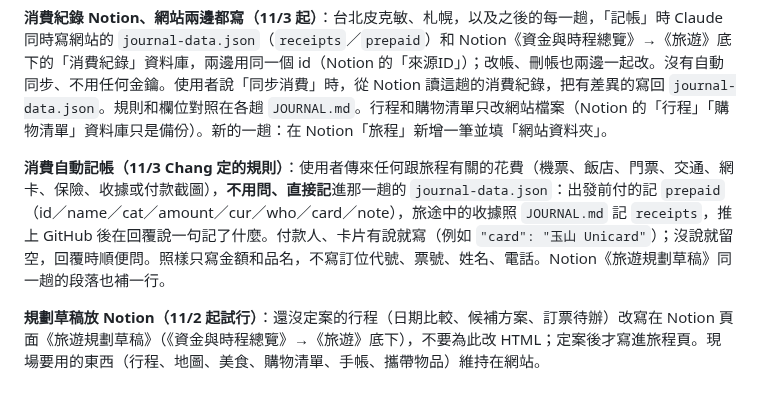
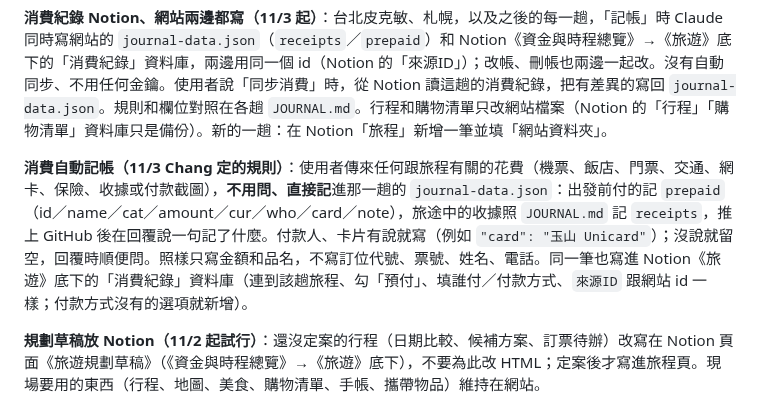
Before and after one commit to kko3okk/family-dividend-web, a Markdown page: CLAUDE.md, the part around the change. Drawn GitHub-style.

Commit message:
記帳規則：同時寫 Notion 消費紀錄資料庫
Co-Authored-By: Claude Opus 5.5 <noreply@anthropic.com>
Claude-Session: https://claude.ai/code/session_01H7z5zLhCJ5mUbeR6Z3Dvpb

```diff
--- a/CLAUDE.md
+++ b/CLAUDE.md
@@ -9,7 +9,7 @@
 
 **消費紀錄 Notion、網站兩邊都寫（11/3 起）**：台北皮克敏、札幌，以及之後的每一趟，「記帳」時 Claude 同時寫網站的 `journal-data.json`（`receipts`／`prepaid`）和 Notion《資金與時程總覽》→《旅遊》底下的「消費紀錄」資料庫，兩邊用同一個 id（Notion 的「來源ID」）；改帳、刪帳也兩邊一起改。沒有自動同步、不用任何金鑰。使用者說「同步消費」時，從 Notion 讀這趟的消費紀錄，把有差異的寫回 `journal-data.json`。規則和欄位對照在各趟 `JOURNAL.md`。行程和購物清單只改網站檔案（Notion 的「行程」「購物清單」資料庫只是備份）。新的一趟：在 Notion「旅程」新增一筆並填「網站資料夾」。
 
-**消費自動記帳（11/3 Chang 定的規則）**：使用者傳來任何跟旅程有關的花費（機票、飯店、門票、交通、網卡、保險、收據或付款截圖），**不用問、直接記**進那一趟的 `journal-data.json`：出發前付的記 `prepaid`（id／name／cat／amount／cur／who／card／note），旅途中的收據照 `JOURNAL.md` 記 `receipts`，推上 GitHub 後在回覆說一句記了什麼。付款人、卡片有說就寫（例如 `"card": "玉山 Unicard"`）；沒說就留空，回覆時順便問。照樣只寫金額和品名，不寫訂位代號、票號、姓名、電話。Notion《旅遊規劃草稿》同一趟的段落也補一行。
+**消費自動記帳（11/3 Chang 定的規則）**：使用者傳來任何跟旅程有關的花費（機票、飯店、門票、交通、網卡、保險、收據或付款截圖），**不用問、直接記**進那一趟的 `journal-data.json`：出發前付的記 `prepaid`（id／name／cat／amount／cur／who／card／note），旅途中的收據照 `JOURNAL.md` 記 `receipts`，推上 GitHub 後在回覆說一句記了什麼。付款人、卡片有說就寫（例如 `"card": "玉山 Unicard"`）；沒說就留空，回覆時順便問。照樣只寫金額和品名，不寫訂位代號、票號、姓名、電話。同一筆也寫進 Notion《旅遊》底下的「消費紀錄」資料庫（連到該趟旅程、勾「預付」、填誰付／付款方式、`來源ID` 跟網站 id 一樣；付款方式沒有的選項就新增）。
 
 **規劃草稿放 Notion（11/2 起試行）**：還沒定案的行程（日期比較、候補方案、訂票待辦）改寫在 Notion 頁面《旅遊規劃草稿》（《資金與時程總覽》→《旅遊》底下），不要為此改 HTML；定案後才寫進旅程頁。現場要用的東西（行程、地圖、美食、購物清單、手帳、攜帶物品）維持在網站。
 
```
